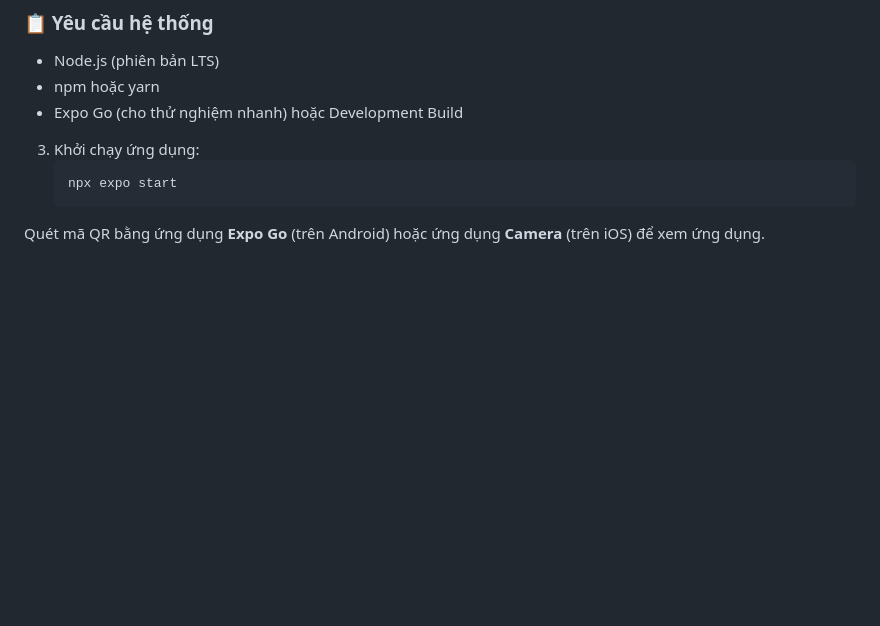
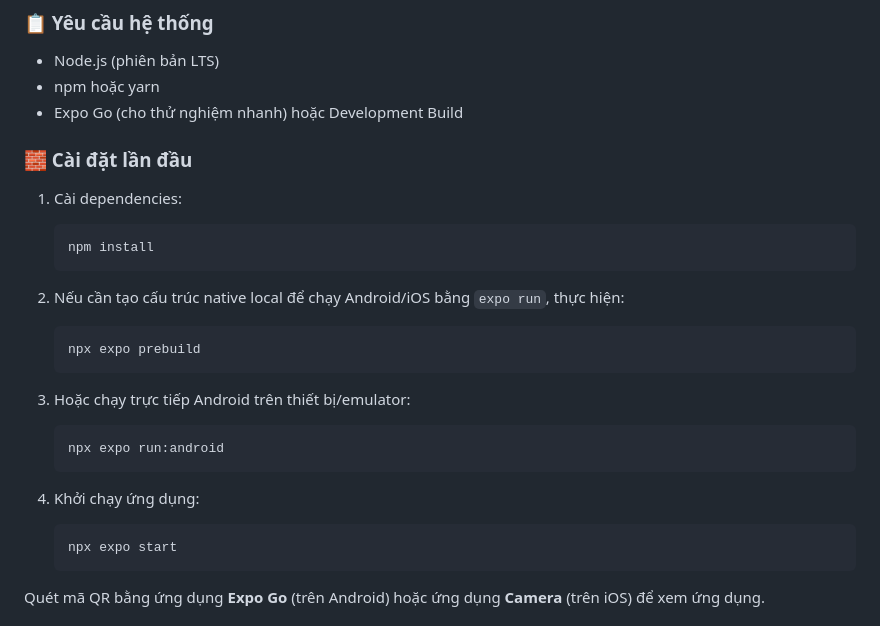
Before and after one commit to dinhhoang235/Chat-App, a Markdown page: mobile/README.md, the part around the change. Rendered like a GitHub page; blank space fills up the shorter version.

````diff
--- a/mobile/README.md
+++ b/mobile/README.md
@@ -134,7 +134,27 @@ DiskordMes là ứng dụng nhắn tin thời gian thực đa nền tảng (iOS
 - npm hoặc yarn
 - Expo Go (cho thử nghiệm nhanh) hoặc Development Build
 
-3. Khởi chạy ứng dụng:
+### 🧱 Cài đặt lần đầu
+
+1. Cài dependencies:
+
+   ```bash
+   npm install
+   ```
+
+2. Nếu cần tạo cấu trúc native local để chạy Android/iOS bằng `expo run`, thực hiện:
+
+   ```bash
+   npx expo prebuild
+   ```
+
+3. Hoặc chạy trực tiếp Android trên thiết bị/emulator:
+   ```bash
+   npx expo run:android
+   ```
+
+4. Khởi chạy ứng dụng:
+
    ```bash
    npx expo start
    ```
````
